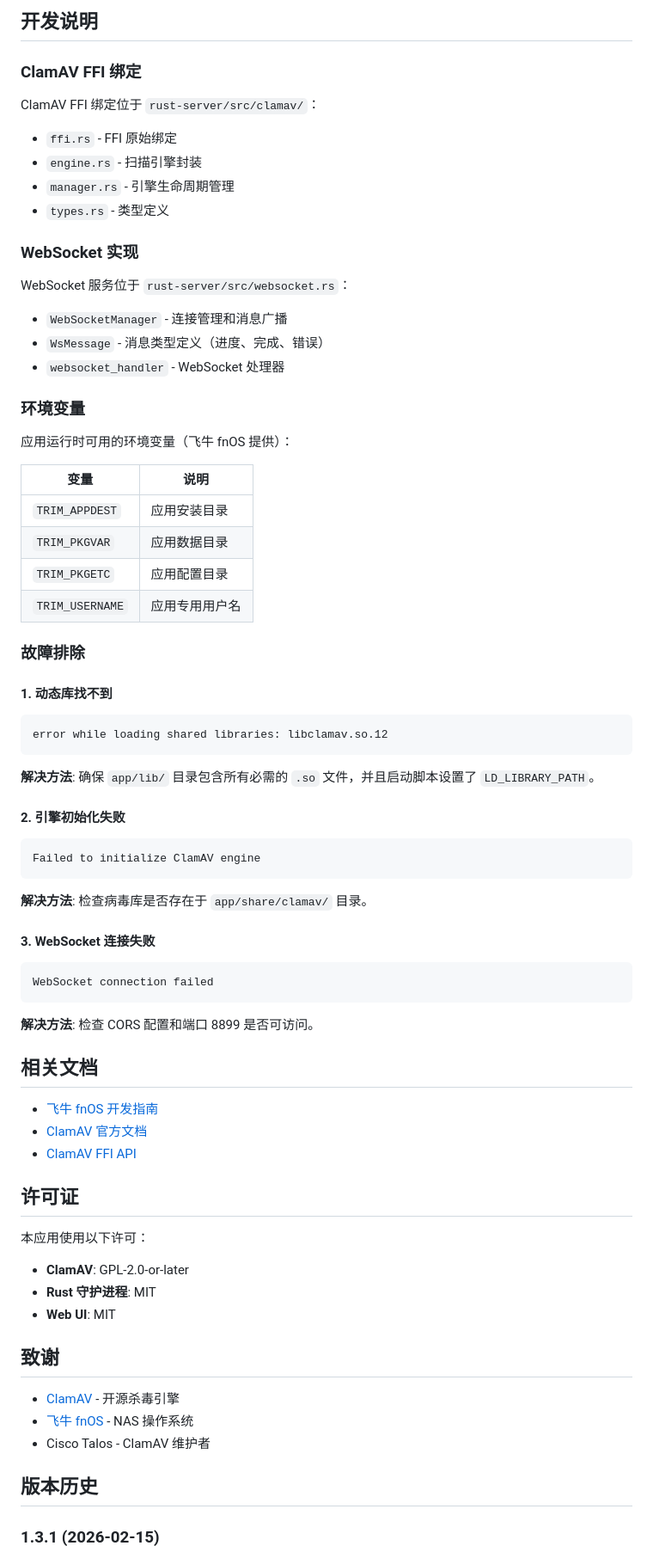
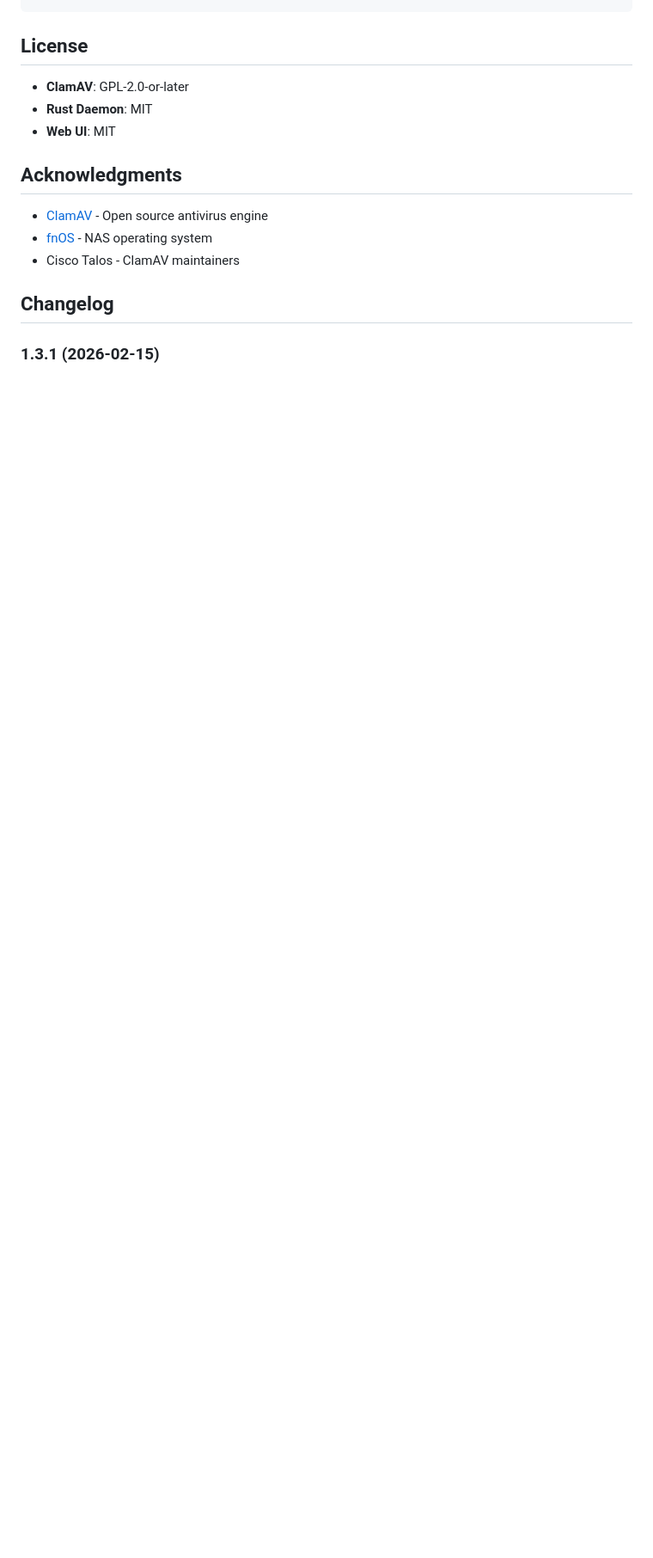
Before and after one commit to ecJon/fnClamAV, a Markdown page: README.md, the part around one of its changes. Shown at 86% size. GitHub-like rendering; blank space fills up the shorter version.

````diff
--- a/README.md
+++ b/README.md
@@ -260,80 +146,16 @@ POST   /api/quarantine/cleanup       # 清理隔离区
-## 开发说明
-
-### ClamAV FFI 绑定
-
-ClamAV FFI 绑定位于 `rust-server/src/clamav/`：
-
-- `ffi.rs` - FFI 原始绑定
-- `engine.rs` - 扫描引擎封装
-- `manager.rs` - 引擎生命周期管理
-- `types.rs` - 类型定义
-
-### WebSocket 实现
-
-WebSocket 服务位于 `rust-server/src/websocket.rs`：
-
-- `WebSocketManager` - 连接管理和消息广播
-- `WsMessage` - 消息类型定义（进度、完成、错误）
-- `websocket_handler` - WebSocket 处理器
-
-### 环境变量
-
-应用运行时可用的环境变量（飞牛 fnOS 提供）：
-
-| 变量 | 说明 |
-|------|------|
-| `TRIM_APPDEST` | 应用安装目录 |
-| `TRIM_PKGVAR` | 应用数据目录 |
-| `TRIM_PKGETC` | 应用配置目录 |
-| `TRIM_USERNAME` | 应用专用用户名 |
-
-### 故障排除
-
-#### 1. 动态库找不到
-
-```
-error while loading shared libraries: libclamav.so.12
-```
-
-**解决方法**: 确保 `app/lib/` 目录包含所有必需的 `.so` 文件，并且启动脚本设置了 `LD_LIBRARY_PATH`。
-
-#### 2. 引擎初始化失败
-
-```
-Failed to initialize ClamAV engine
-```
-
-**解决方法**: 检查病毒库是否存在于 `app/share/clamav/` 目录。
-
-#### 3. WebSocket 连接失败
-
-```
-WebSocket connection failed
-```
-
-**解决方法**: 检查 CORS 配置和端口 8899 是否可访问。
-
-## 相关文档
-
-- [飞牛 fnOS 开发指南](docs/feinuiu-dev-guide.md)
-- [ClamAV 官方文档](https://www.clamav.net/documents.html)
-- [ClamAV FFI API](https://github.com/Cisco-Talos/clamav)
-
-## 许可证
-
-本应用使用以下许可：
+## License
 
 - **ClamAV**: GPL-2.0-or-later
-- **Rust 守护进程**: MIT
+- **Rust Daemon**: MIT
 - **Web UI**: MIT
 
-## 致谢
+## Acknowledgments
 
-- [ClamAV](https://www.clamav.net/) - 开源杀毒引擎
-- [飞牛 fnOS](https://www.fnnas.com/) - NAS 操作系统
-- Cisco Talos - ClamAV 维护者
+- [ClamAV](https://www.clamav.net/) - Open source antivirus engine
+- [fnOS](https://www.fnnas.com/) - NAS operating system
+- Cisco Talos - ClamAV maintainers
 
-## 版本历史
+## Changelog
 
 ### 1.3.1 (2026-02-15)
 
````
Also changed, not shown: other parts of README.md (+93 -207 lines), README_CN.md (added, +233 -0 lines).
